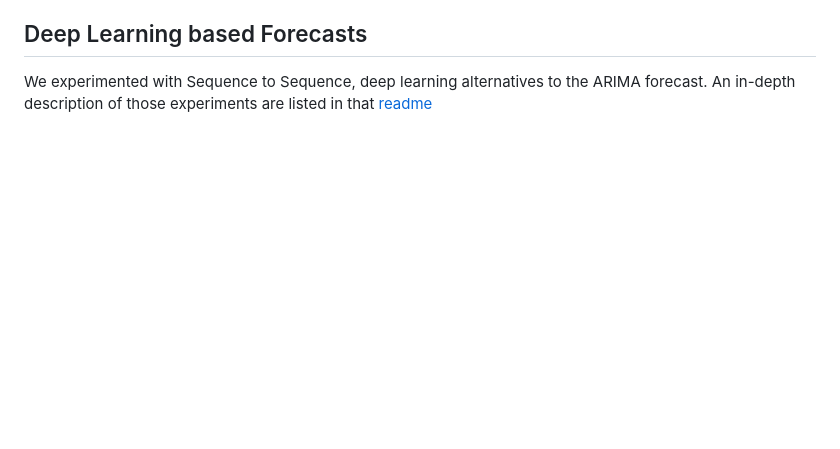
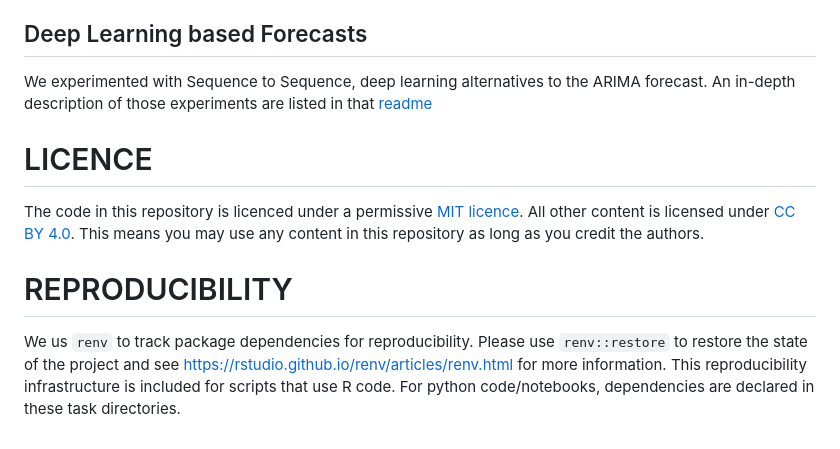
Before and after one commit to OJWatson/InfecTech_Ideathon, a Markdown page: README.md, the part around the change. Drawn GitHub-style; blank space fills up the shorter version.

```diff
--- a/README.md
+++ b/README.md
@@ -57,3 +57,11 @@ We include an example of a standard forecast evaluation output along with our hu
 We experimented with Sequence to Sequence, deep learning alternatives to the
 ARIMA forecast. An in-depth description of those experiments are listed in that
 [readme](src/train_tweet_forecaster/README.md)
+
+# LICENCE
+
+The code in this repository is licenced under a permissive [MIT licence](https://opensource.org/licenses/MIT). All other content is licensed under [CC BY 4.0](https://creativecommons.org/licenses/by/4.0/). This means you may use any content in this repository as long as you credit the authors.
+
+# REPRODUCIBILITY
+
+We us `renv` to track package dependencies for reproducibility. Please use `renv::restore` to restore the state of the project and see https://rstudio.github.io/renv/articles/renv.html for more information. This reproducibility infrastructure is included for scripts that use R code. For python code/notebooks, dependencies are declared in these task directories.
```
